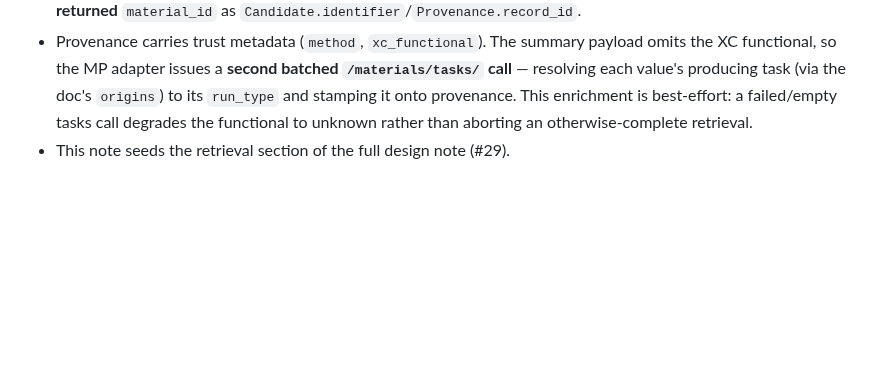
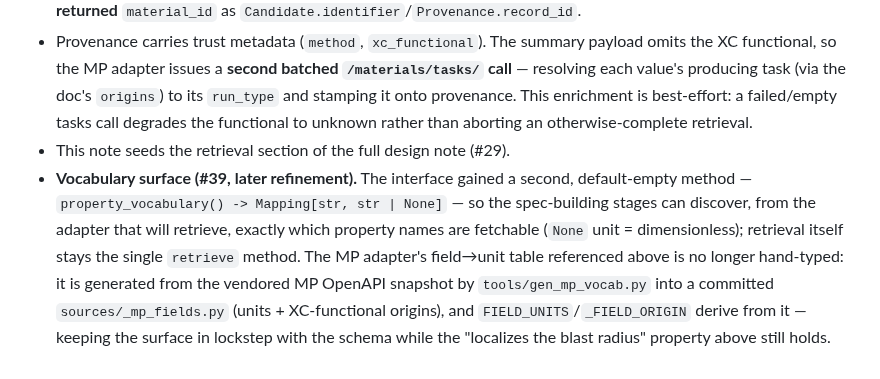
Before and after one commit to kianpu34593/materials-triage, a Markdown page: docs/design/0001-retrieval-rest-adapters.md, the part around the change. GitHub-like rendering; blank space fills up the shorter version.

Commit message:
no-mistakes(document): amend ADR 0001 for property_vocabulary and generated field table

```diff
--- a/docs/design/0001-retrieval-rest-adapters.md
+++ b/docs/design/0001-retrieval-rest-adapters.md
@@ -59,3 +59,13 @@ unwraps the transport envelope, pins units the payload omits, attaches provenanc
   it onto provenance. This enrichment is best-effort: a failed/empty tasks call degrades the
   functional to unknown rather than aborting an otherwise-complete retrieval.
 - This note seeds the retrieval section of the full design note (#29).
+- **Vocabulary surface (#39, later refinement).** The interface gained a second,
+  default-empty method — `property_vocabulary() -> Mapping[str, str | None]` — so the
+  spec-building stages can discover, from the adapter that will retrieve, exactly which
+  property names are fetchable (`None` unit = dimensionless); retrieval itself stays the
+  single `retrieve` method. The MP adapter's field→unit table referenced above is no
+  longer hand-typed: it is generated from the vendored MP OpenAPI snapshot by
+  `tools/gen_mp_vocab.py` into a committed `sources/_mp_fields.py` (units + XC-functional
+  origins), and `FIELD_UNITS`/`_FIELD_ORIGIN` derive from it — keeping the surface in
+  lockstep with the schema while the "localizes the blast radius" property above still
+  holds.
```
